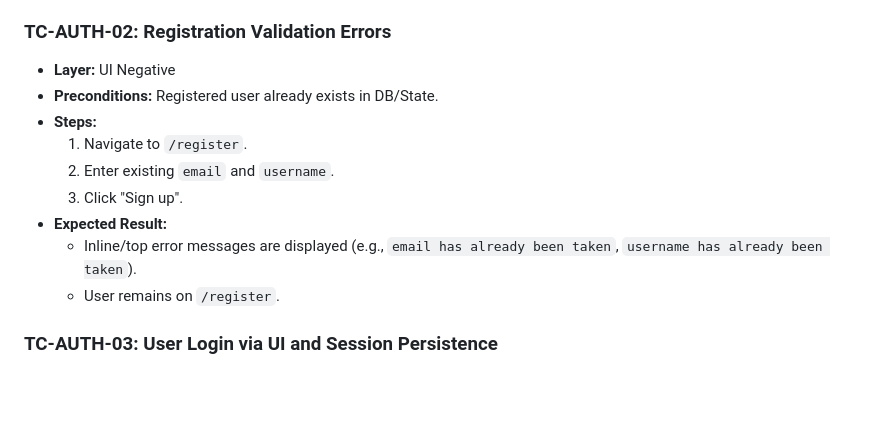
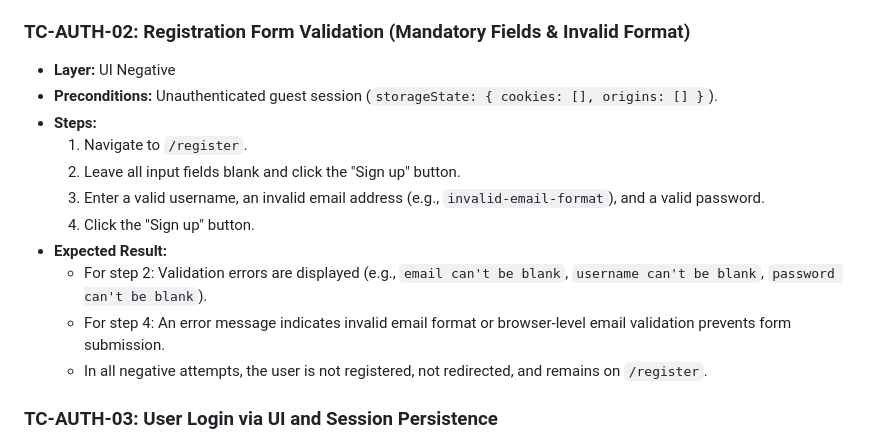
Before and after one commit to vidtv/playwright-realworld-e2e, a Markdown page: test-cases-plan.md, the part around the change. GitHub-like rendering; blank space fills up the shorter version.

Commit message:
Changed TC-AUTH-02 test cases in the test plan

```diff
--- a/test-cases-plan.md
+++ b/test-cases-plan.md
@@ -19,16 +19,18 @@
   * Header displays the registered username.
   * Auth token is stored in `localStorage`.
 
-### TC-AUTH-02: Registration Validation Errors
+### TC-AUTH-02: Registration Form Validation (Mandatory Fields & Invalid Format)
 * **Layer:** UI Negative
-* **Preconditions:** Registered user already exists in DB/State.
+* **Preconditions:** Unauthenticated guest session (`storageState: { cookies: [], origins: [] }`).
 * **Steps:**
   1. Navigate to `/register`.
-  2. Enter existing `email` and `username`.
-  3. Click "Sign up".
+  2. Leave all input fields blank and click the "Sign up" button.
+  3. Enter a valid username, an invalid email address (e.g., `invalid-email-format`), and a valid password.
+  4. Click the "Sign up" button.
 * **Expected Result:**
-  * Inline/top error messages are displayed (e.g., `email has already been taken`, `username has already been taken`).
-  * User remains on `/register`.
+  * For step 2: Validation errors are displayed (e.g., `email can't be blank`, `username can't be blank`, `password can't be blank`).
+  * For step 4: An error message indicates invalid email format or browser-level email validation prevents form submission.
+  * In all negative attempts, the user is not registered, not redirected, and remains on `/register`.
 
 ### TC-AUTH-03: User Login via UI and Session Persistence
 * **Layer:** UI / State
```
